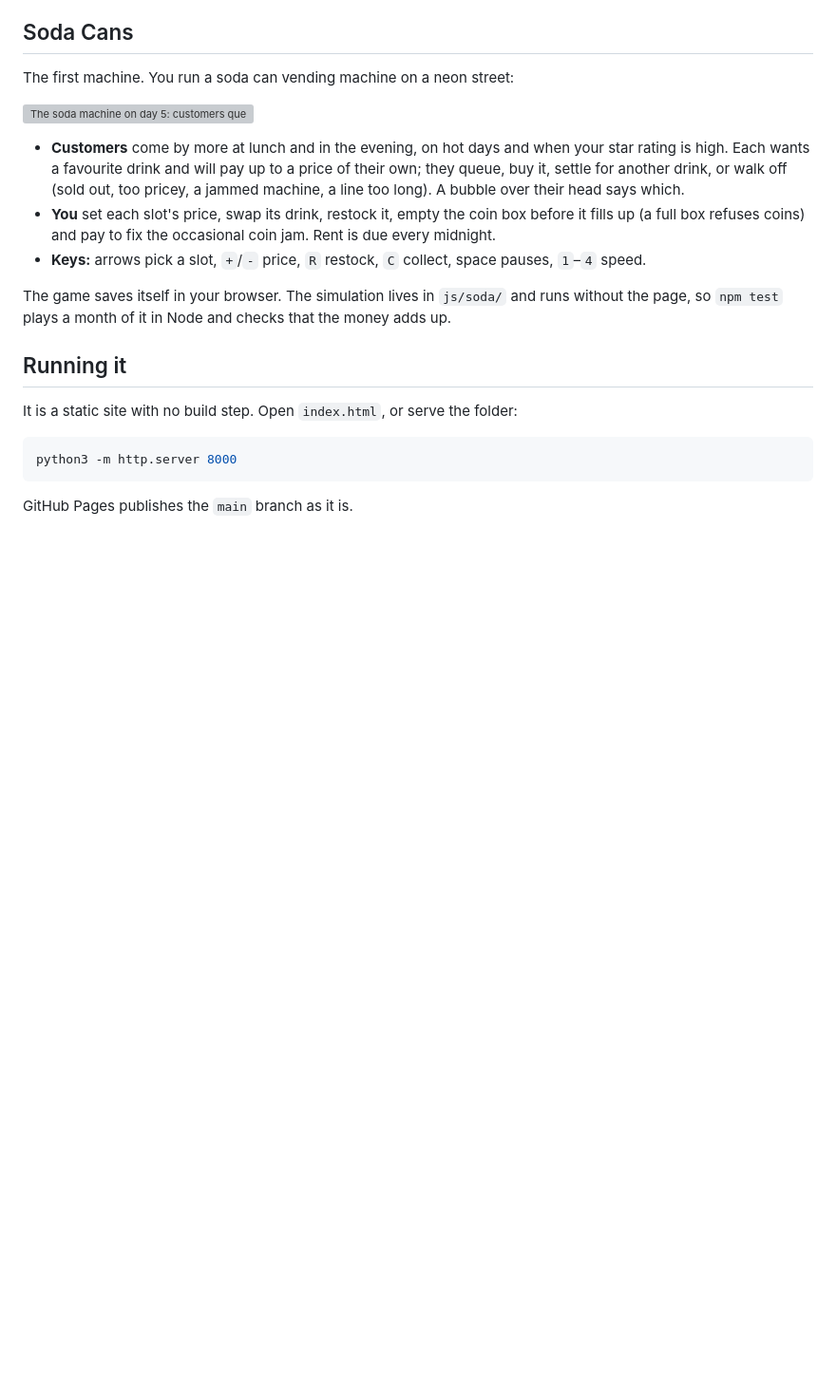
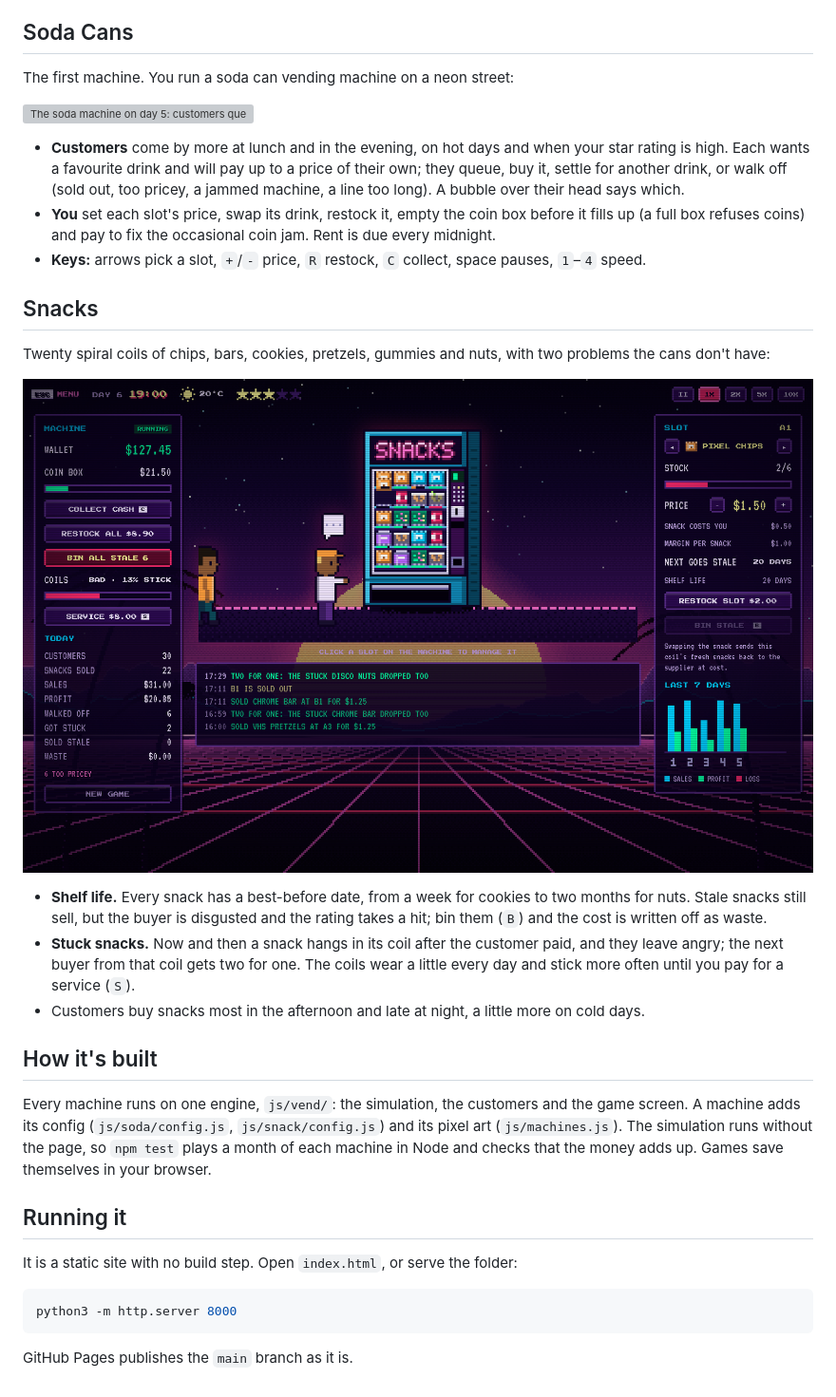
Before and after one commit to clayhill/vending-tycoon, a Markdown page: README.md, the part around the change. Shown at 95% size. GitHub-like rendering; pictures changed too: docs/screenshots/snack.png (added); blank space fills up the shorter version; grey boxes are pictures that could not be loaded.

```diff
--- a/README.md
+++ b/README.md
@@ -22,8 +22,27 @@ The first machine. You run a soda can vending machine on a neon street:
   (a full box refuses coins) and pay to fix the occasional coin jam. Rent is due every midnight.
 - **Keys:** arrows pick a slot, `+`/`-` price, `R` restock, `C` collect, space pauses, `1`–`4` speed.
 
-The game saves itself in your browser. The simulation lives in `js/soda/` and runs without the page,
-so `npm test` plays a month of it in Node and checks that the money adds up.
+## Snacks
+
+Twenty spiral coils of chips, bars, cookies, pretzels, gummies and nuts, with two problems the cans
+don't have:
+
+![The snack machine on day 6: stale cookies on the shelves, worn coils, and a stuck bar that dropped as a two-for-one](docs/screenshots/snack.png)
+
+- **Shelf life.** Every snack has a best-before date, from a week for cookies to two months for nuts.
+  Stale snacks still sell, but the buyer is disgusted and the rating takes a hit; bin them (`B`) and
+  the cost is written off as waste.
+- **Stuck snacks.** Now and then a snack hangs in its coil after the customer paid, and they leave
+  angry; the next buyer from that coil gets two for one. The coils wear a little every day and stick
+  more often until you pay for a service (`S`).
+- Customers buy snacks most in the afternoon and late at night, a little more on cold days.
+
+## How it's built
+
+Every machine runs on one engine, `js/vend/`: the simulation, the customers and the game screen. A
+machine adds its config (`js/soda/config.js`, `js/snack/config.js`) and its pixel art
+(`js/machines.js`). The simulation runs without the page, so `npm test` plays a month of each machine
+in Node and checks that the money adds up. Games save themselves in your browser.
 
 ## Running it
 
```
Also changed, not shown: 19 other files.
